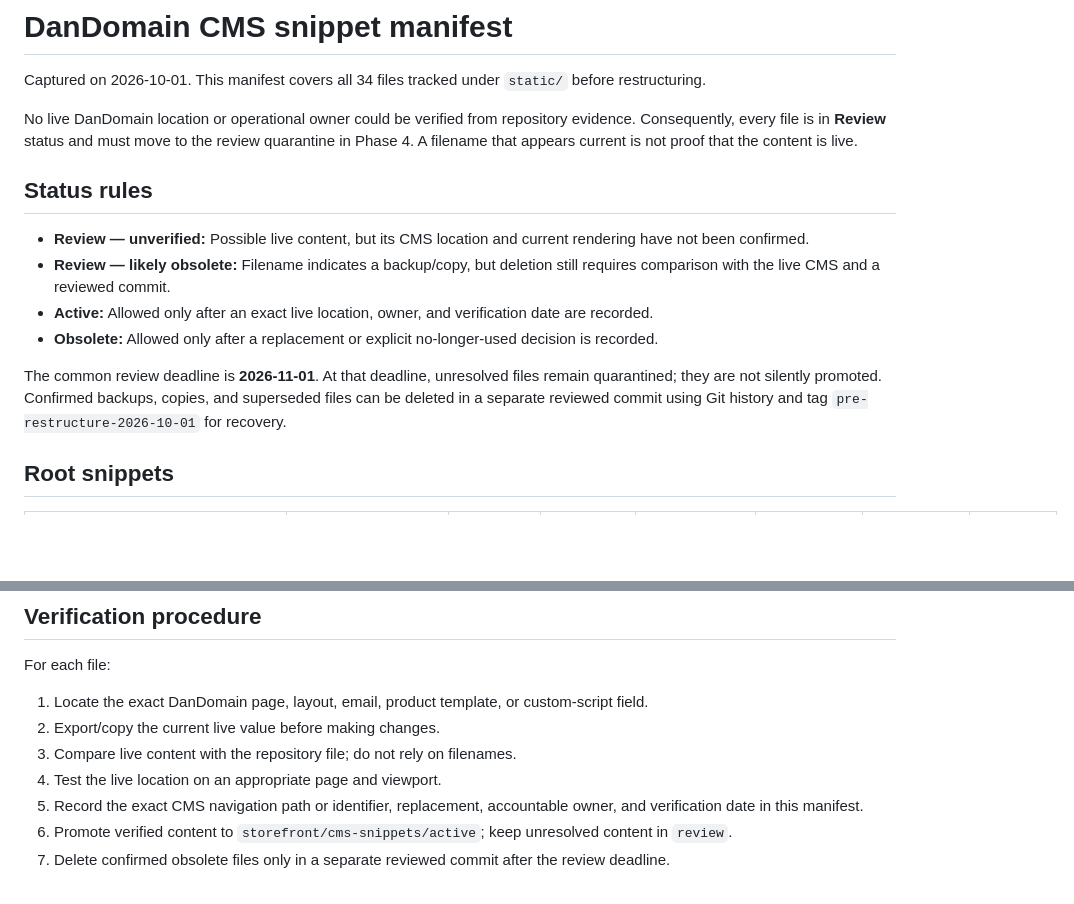
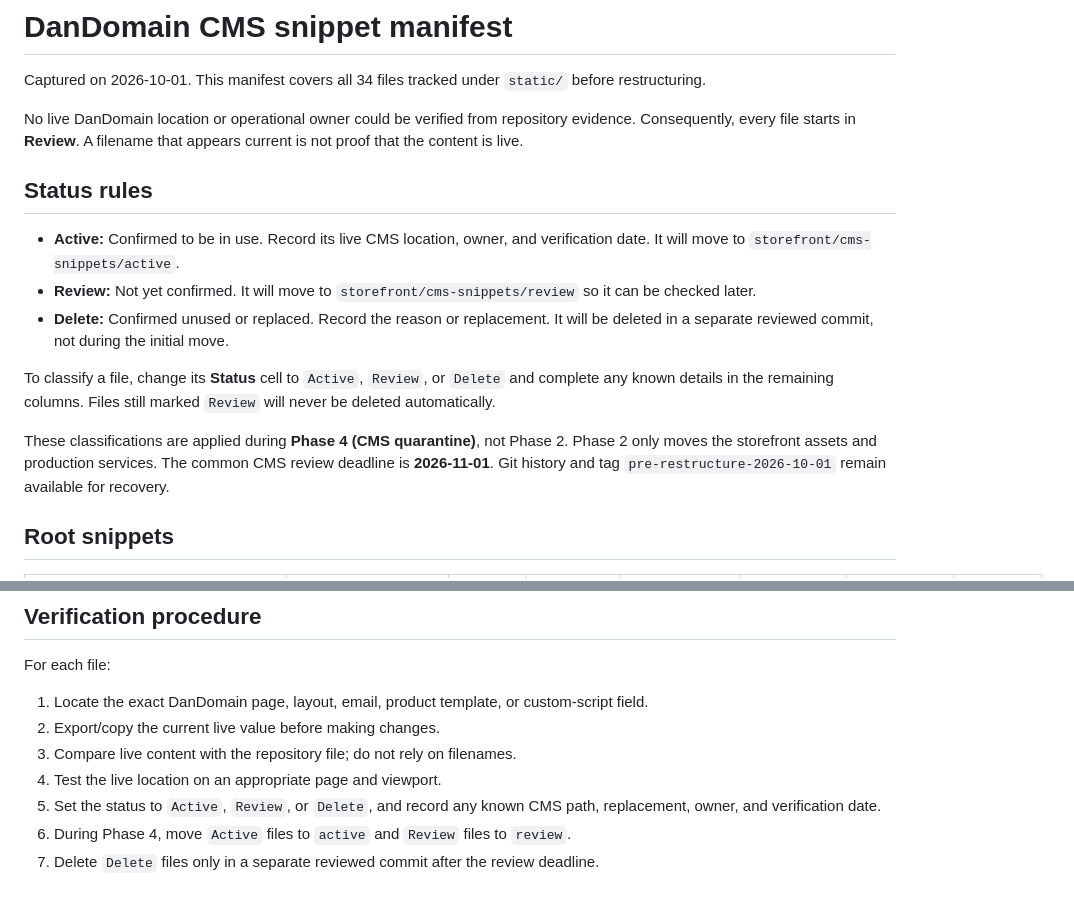
Before and after one commit to jaco5157/handicapmidler, a Markdown page: docs/CMS-MANIFEST.md, 2 parts joined by grey strips. GitHub-like rendering; blank space fills up the shorter version.

Commit message:
docs: simplify CMS classification rules

```diff
--- a/docs/CMS-MANIFEST.md
+++ b/docs/CMS-MANIFEST.md
@@ -2,16 +2,17 @@
 
 Captured on 2026-10-01. This manifest covers all 34 files tracked under `static/` before restructuring.
 
-No live DanDomain location or operational owner could be verified from repository evidence. Consequently, every file is in **Review** status and must move to the review quarantine in Phase 4. A filename that appears current is not proof that the content is live.
+No live DanDomain location or operational owner could be verified from repository evidence. Consequently, every file starts in **Review**. A filename that appears current is not proof that the content is live.
 
 ## Status rules
 
-- **Review — unverified:** Possible live content, but its CMS location and current rendering have not been confirmed.
-- **Review — likely obsolete:** Filename indicates a backup/copy, but deletion still requires comparison with the live CMS and a reviewed commit.
-- **Active:** Allowed only after an exact live location, owner, and verification date are recorded.
-- **Obsolete:** Allowed only after a replacement or explicit no-longer-used decision is recorded.
+- **Active:** Confirmed to be in use. Record its live CMS location, owner, and verification date. It will move to `storefront/cms-snippets/active`.
+- **Review:** Not yet confirmed. It will move to `storefront/cms-snippets/review` so it can be checked later.
+- **Delete:** Confirmed unused or replaced. Record the reason or replacement. It will be deleted in a separate reviewed commit, not during the initial move.
 
-The common review deadline is **2026-11-01**. At that deadline, unresolved files remain quarantined; they are not silently promoted. Confirmed backups, copies, and superseded files can be deleted in a separate reviewed commit using Git history and tag `pre-restructure-2026-10-01` for recovery.
+To classify a file, change its **Status** cell to `Active`, `Review`, or `Delete` and complete any known details in the remaining columns. Files still marked `Review` will never be deleted automatically.
+
+These classifications are applied during **Phase 4 (CMS quarantine)**, not Phase 2. Phase 2 only moves the storefront assets and production services. The common CMS review deadline is **2026-11-01**. Git history and tag `pre-restructure-2026-10-01` remain available for recovery.
 
 ## Root snippets
 
@@ -75,6 +76,6 @@ For each file:
 2. Export/copy the current live value before making changes.
 3. Compare live content with the repository file; do not rely on filenames.
 4. Test the live location on an appropriate page and viewport.
-5. Record the exact CMS navigation path or identifier, replacement, accountable owner, and verification date in this manifest.
-6. Promote verified content to `storefront/cms-snippets/active`; keep unresolved content in `review`.
-7. Delete confirmed obsolete files only in a separate reviewed commit after the review deadline.
+5. Set the status to `Active`, `Review`, or `Delete`, and record any known CMS path, replacement, owner, and verification date.
+6. During Phase 4, move `Active` files to `active` and `Review` files to `review`.
+7. Delete `Delete` files only in a separate reviewed commit after the review deadline.
```
Also changed, not shown: other parts of docs/CMS-MANIFEST.md (+34 -34 lines).
